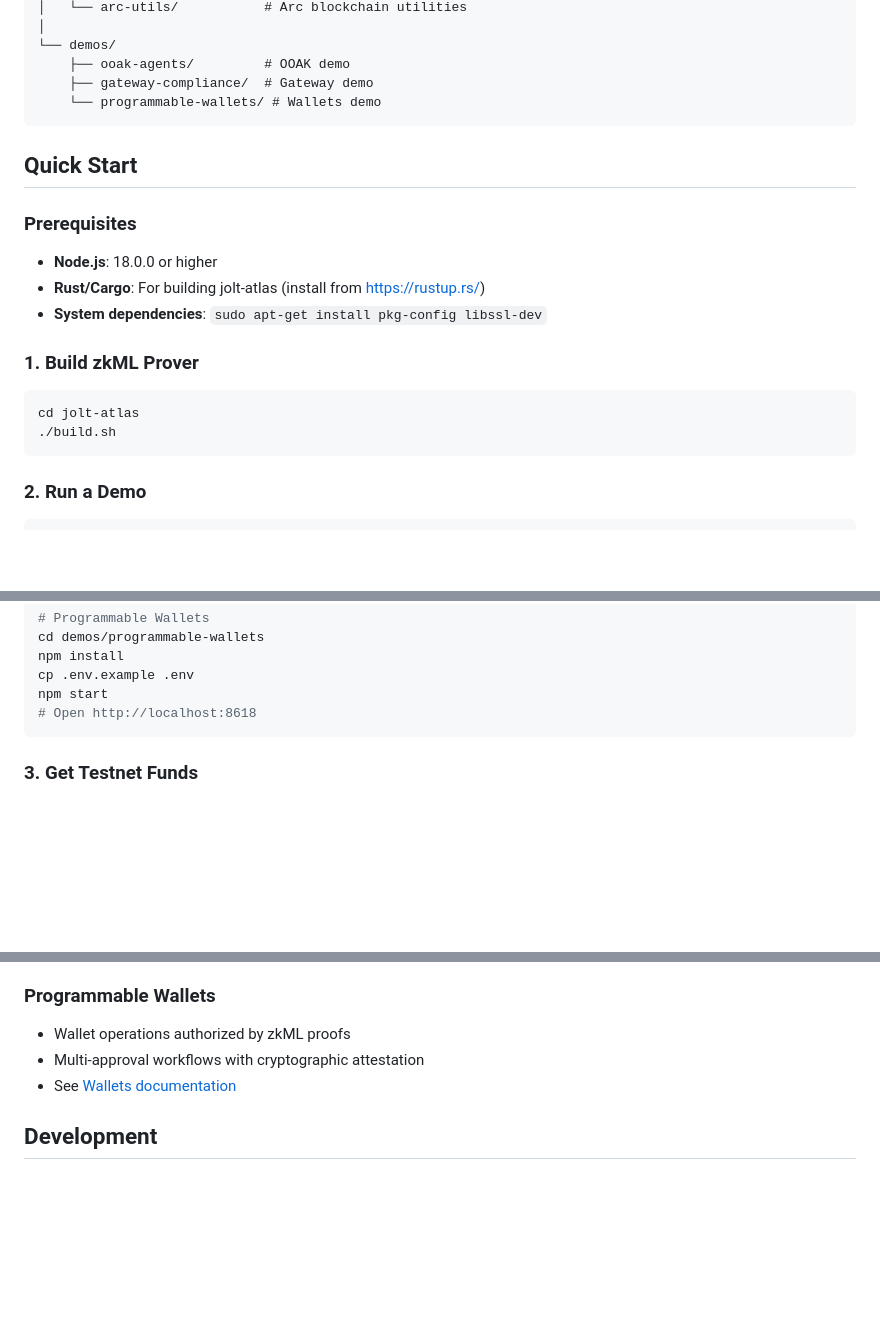
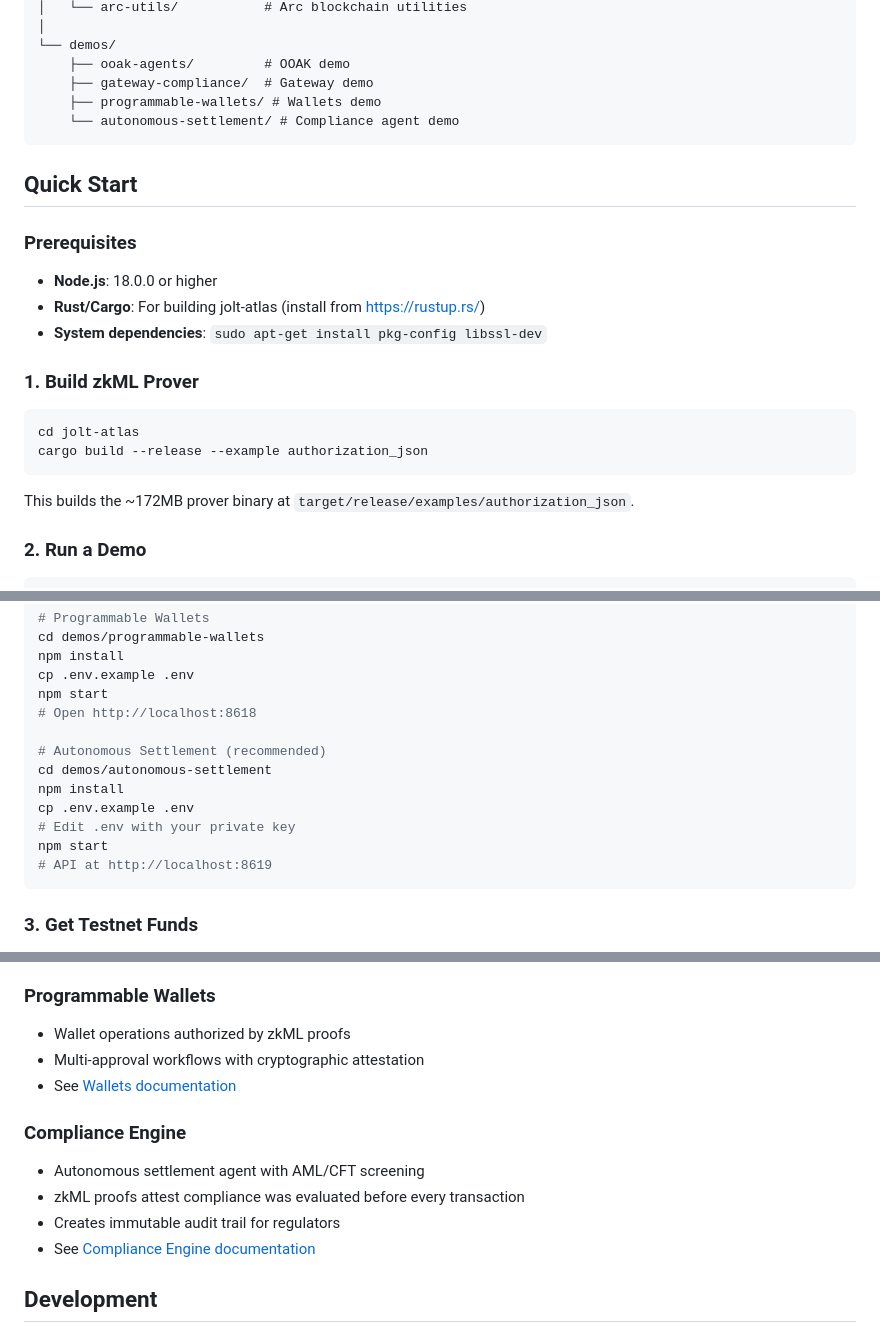
Before and after one commit to hshadab/arc, a Markdown page: README.md, 3 parts joined by grey strips. GitHub-like rendering; blank space fills up the shorter version.

Commit message:
Fix README accuracy: build command, structure, demos
- Correct build command (cargo build not ./build.sh)
- Add autonomous-settlement to repo structure
- Add Autonomous Settlement to Quick Start
- Add Compliance Engine to Circle Product Integration

🤖 Generated with [Claude Code](https://claude.com/claude-code)

Co-Authored-By: Claude <noreply@anthropic.com>

````diff
--- a/README.md
+++ b/README.md
@@ -49,7 +49,8 @@ arc/
 └── demos/
     ├── ooak-agents/         # OOAK demo
     ├── gateway-compliance/  # Gateway demo
-    └── programmable-wallets/ # Wallets demo
+    ├── programmable-wallets/ # Wallets demo
+    └── autonomous-settlement/ # Compliance agent demo
 ```
 
 ## Quick Start
@@ -64,8 +65,10 @@ arc/
 
 ```bash
 cd jolt-atlas
-./build.sh
+cargo build --release --example authorization_json
 ```
+
+This builds the ~172MB prover binary at `target/release/examples/authorization_json`.
 
 ### 2. Run a Demo
 
@@ -91,6 +94,14 @@ npm install
 cp .env.example .env
 npm start
 # Open http://localhost:8618
+
+# Autonomous Settlement (recommended)
+cd demos/autonomous-settlement
+npm install
+cp .env.example .env
+# Edit .env with your private key
+npm start
+# API at http://localhost:8619
 ```
 
 ### 3. Get Testnet Funds
@@ -136,6 +147,12 @@ This enables trustless agents from untrusted sources to be used safely.
 - Multi-approval workflows with cryptographic attestation
 - See [Wallets documentation](https://developers.circle.com/wallets)
 
+### Compliance Engine
+- Autonomous settlement agent with AML/CFT screening
+- zkML proofs attest compliance was evaluated before every transaction
+- Creates immutable audit trail for regulators
+- See [Compliance Engine documentation](https://www.circle.com/wallets/compliance-engine)
+
 ## Development
 
 ### Adding a New Demo
````
